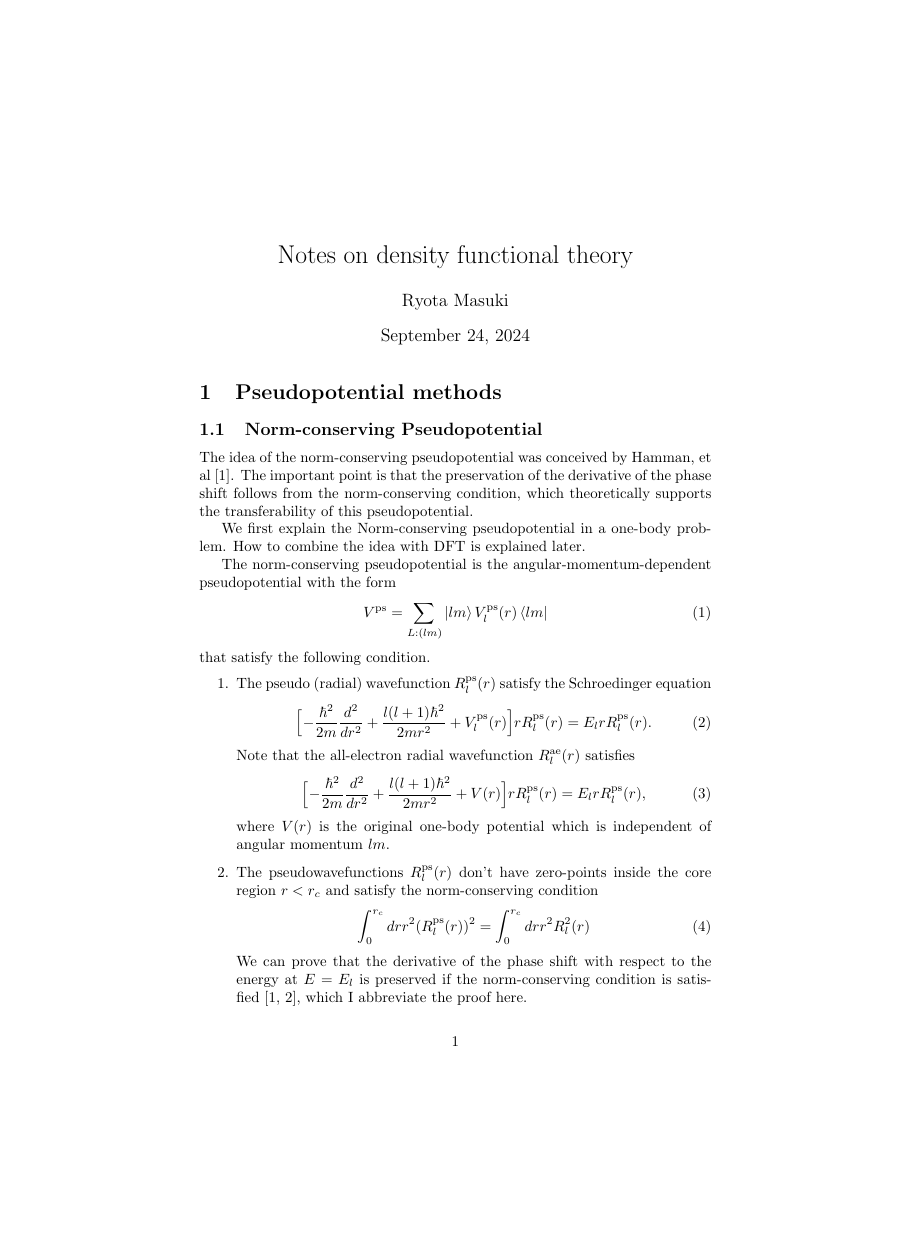
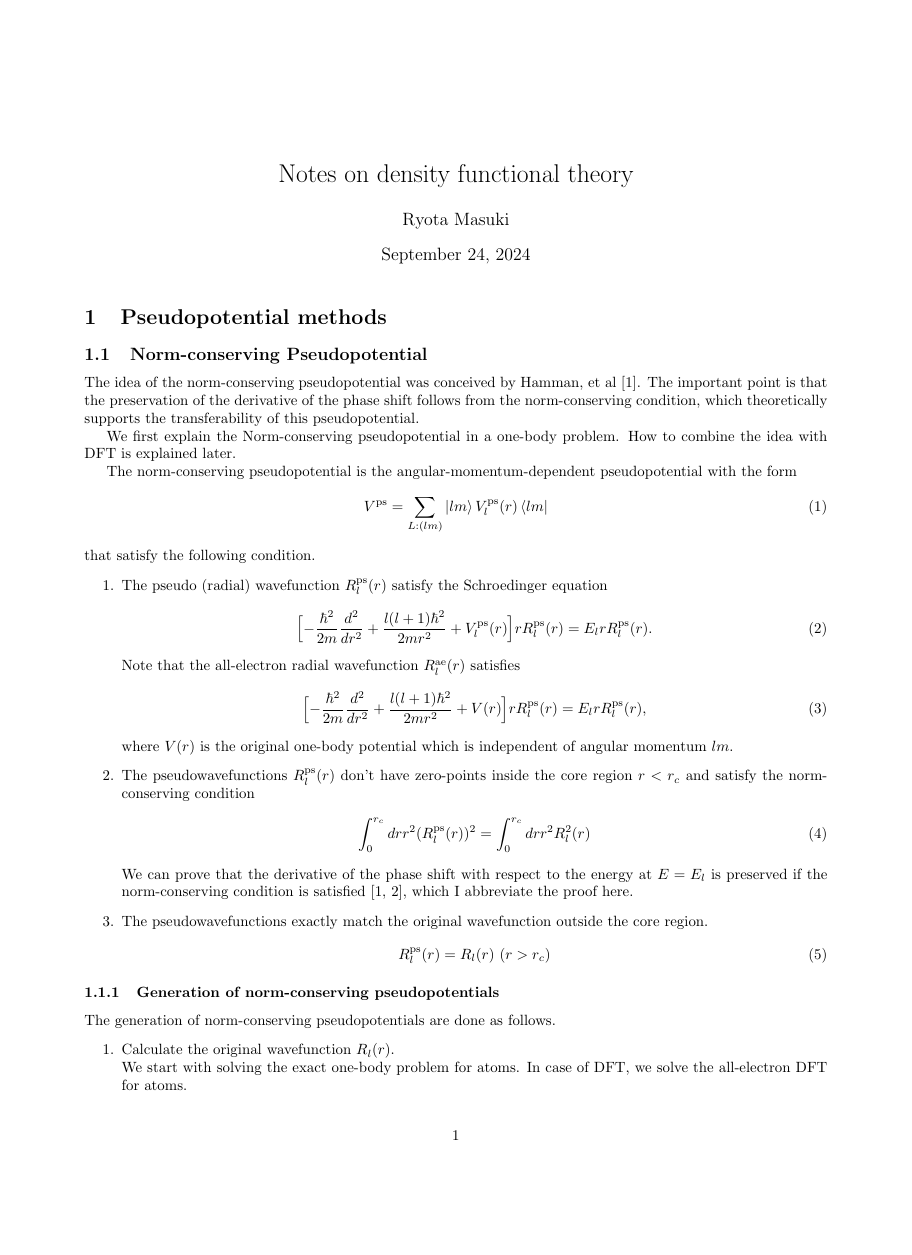
Before and after one commit to r-masuki/cms_notes, a LaTeX document (DFT/DFT.tex): page 1 of 11 before the commit and page 1 of 8 after it, the shorter picture padded with empty space. Compiled offline with pdfLaTeX.

Commit message:
Setup margin.

```diff
--- a/DFT/DFT.tex
+++ b/DFT/DFT.tex
@@ -1,4 +1,5 @@
 \documentclass{article}
+\usepackage[top=25truemm,bottom=20truemm,left=20truemm,right=20truemm]{geometry}
 
 \usepackage{amsmath}
 \usepackage{amssymb}
```
